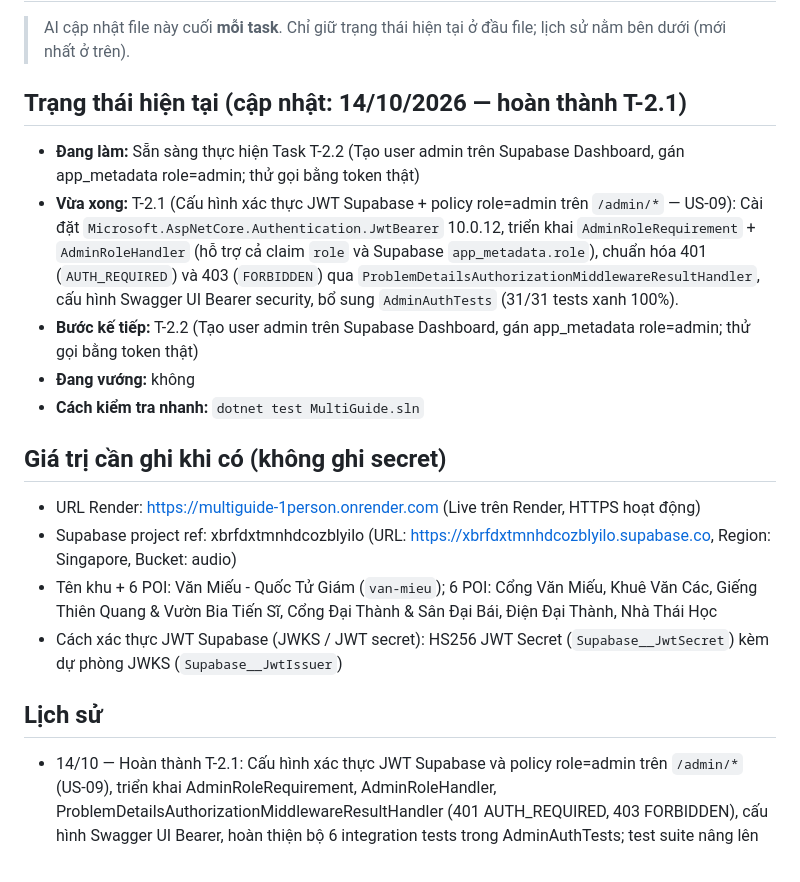
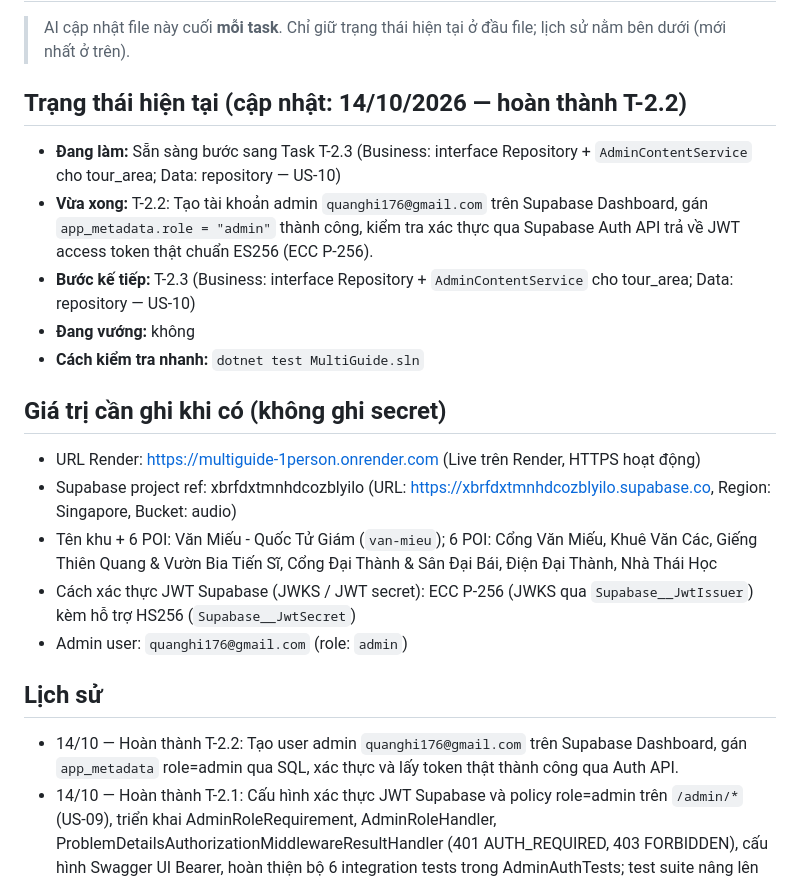
Before and after one commit to quang950/MultiGuide_1person, a Markdown page: docs/PROGRESS.md, the part around the change. Drawn GitHub-style.

Commit message:
docs(US-09): complete task T-2.2 create admin user and verify real JWT token

```diff
--- a/docs/PROGRESS.md
+++ b/docs/PROGRESS.md
@@ -2,10 +2,10 @@
 
 > AI cập nhật file này cuối **mỗi task**. Chỉ giữ trạng thái hiện tại ở đầu file; lịch sử nằm bên dưới (mới nhất ở trên).
 
-## Trạng thái hiện tại (cập nhật: 14/10/2026 — hoàn thành T-2.1)
-- **Đang làm:** Sẵn sàng thực hiện Task T-2.2 (Tạo user admin trên Supabase Dashboard, gán app_metadata role=admin; thử gọi bằng token thật)
-- **Vừa xong:** T-2.1 (Cấu hình xác thực JWT Supabase + policy role=admin trên `/admin/*` — US-09): Cài đặt `Microsoft.AspNetCore.Authentication.JwtBearer` 10.0.12, triển khai `AdminRoleRequirement` + `AdminRoleHandler` (hỗ trợ cả claim `role` và Supabase `app_metadata.role`), chuẩn hóa 401 (`AUTH_REQUIRED`) và 403 (`FORBIDDEN`) qua `ProblemDetailsAuthorizationMiddlewareResultHandler`, cấu hình Swagger UI Bearer security, bổ sung `AdminAuthTests` (31/31 tests xanh 100%).
-- **Bước kế tiếp:** T-2.2 (Tạo user admin trên Supabase Dashboard, gán app_metadata role=admin; thử gọi bằng token thật)
+## Trạng thái hiện tại (cập nhật: 14/10/2026 — hoàn thành T-2.2)
+- **Đang làm:** Sẵn sàng bước sang Task T-2.3 (Business: interface Repository + `AdminContentService` cho tour_area; Data: repository — US-10)
+- **Vừa xong:** T-2.2: Tạo tài khoản admin `quanghi176@gmail.com` trên Supabase Dashboard, gán `app_metadata.role = "admin"` thành công, kiểm tra xác thực qua Supabase Auth API trả về JWT access token thật chuẩn ES256 (ECC P-256).
+- **Bước kế tiếp:** T-2.3 (Business: interface Repository + `AdminContentService` cho tour_area; Data: repository — US-10)
 - **Đang vướng:** không
 - **Cách kiểm tra nhanh:** `dotnet test MultiGuide.sln`
 
@@ -13,9 +13,11 @@
 - URL Render: https://multiguide-1person.onrender.com (Live trên Render, HTTPS hoạt động)
 - Supabase project ref: xbrfdxtmnhdcozblyilo (URL: https://xbrfdxtmnhdcozblyilo.supabase.co, Region: Singapore, Bucket: audio)
 - Tên khu + 6 POI: Văn Miếu - Quốc Tử Giám (`van-mieu`); 6 POI: Cổng Văn Miếu, Khuê Văn Các, Giếng Thiên Quang & Vườn Bia Tiến Sĩ, Cổng Đại Thành & Sân Đại Bái, Điện Đại Thành, Nhà Thái Học
-- Cách xác thực JWT Supabase (JWKS / JWT secret): HS256 JWT Secret (`Supabase__JwtSecret`) kèm dự phòng JWKS (`Supabase__JwtIssuer`)
+- Cách xác thực JWT Supabase (JWKS / JWT secret): ECC P-256 (JWKS qua `Supabase__JwtIssuer`) kèm hỗ trợ HS256 (`Supabase__JwtSecret`)
+- Admin user: `quanghi176@gmail.com` (role: `admin`)
 
 ## Lịch sử
+- 14/10 — Hoàn thành T-2.2: Tạo user admin `quanghi176@gmail.com` trên Supabase Dashboard, gán `app_metadata` role=admin qua SQL, xác thực và lấy token thật thành công qua Auth API.
 - 14/10 — Hoàn thành T-2.1: Cấu hình xác thực JWT Supabase và policy role=admin trên `/admin/*` (US-09), triển khai AdminRoleRequirement, AdminRoleHandler, ProblemDetailsAuthorizationMiddlewareResultHandler (401 AUTH_REQUIRED, 403 FORBIDDEN), cấu hình Swagger UI Bearer, hoàn thiện bộ 6 integration tests trong AdminAuthTests; test suite nâng lên 31/31 xanh.
 - 13/10 — Hoàn thành mốc Ngày 1 (T-1.12, T-1.13, T-1.14): Kích hoạt branch protection cho `main`, tạo Web Service `multiguide-1person` trên Render (Singapore), kết nối DB Supabase, tự động seed 6 POI Văn Miếu, kiểm tra `/health`, `/health/ready` và `/swagger` qua HTTPS thành công; tạo workflow `.github/workflows/cd.yml` tự động gọi Deploy Hook và smoke test.
 - 13/10 — Hoàn thành T-1.9: Tạo `AppException` và các exception dẫn xuất (`NotFoundException`, `ValidationException`, `ConflictException`, `UnauthorizedException`, `ForbiddenException`, `PaymentRequiredException`), hằng số `ErrorCodes` trong `MultiGuide.Domain`; triển khai `GlobalExceptionHandler` trong `MultiGuide.Api` ghi đè `ProblemDetails` kèm trường mở rộng `code`, xử lý validation 422 tự động, BaseApiController `/api/v1`, OpenAPI Swagger UI v1, bổ sung integration tests `ExceptionHandlerTests` (25/25 tests xanh).
```
Also changed, not shown: docs/TASKS.md (+1 -1 lines).
